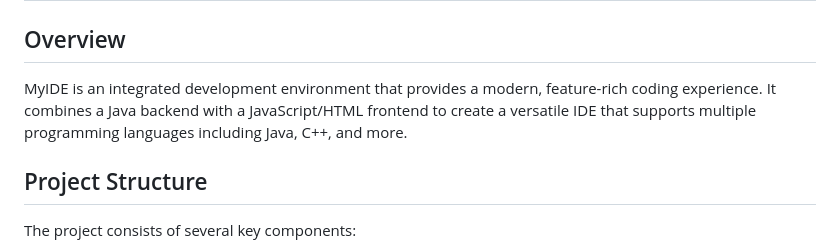
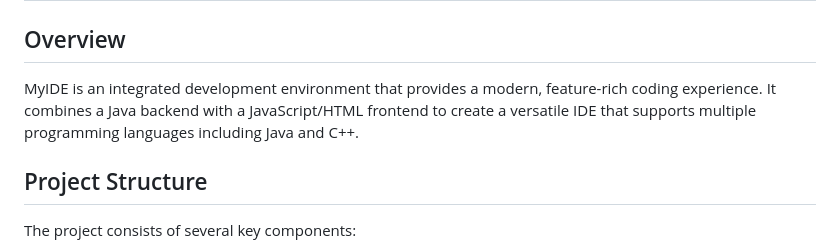
Before and after one commit to Rickil/PING-IDE, a Markdown page: README.md, the part around the change. Drawn GitHub-style.

```diff
--- a/README.md
+++ b/README.md
@@ -1,7 +1,7 @@
 # MyIDE Project
 
 ## Overview
-MyIDE is an integrated development environment that provides a modern, feature-rich coding experience. It combines a Java backend with a JavaScript/HTML frontend to create a versatile IDE that supports multiple programming languages including Java, C++, and more.
+MyIDE is an integrated development environment that provides a modern, feature-rich coding experience. It combines a Java backend with a JavaScript/HTML frontend to create a versatile IDE that supports multiple programming languages including Java and C++.
 
 ## Project Structure
 The project consists of several key components:
```
